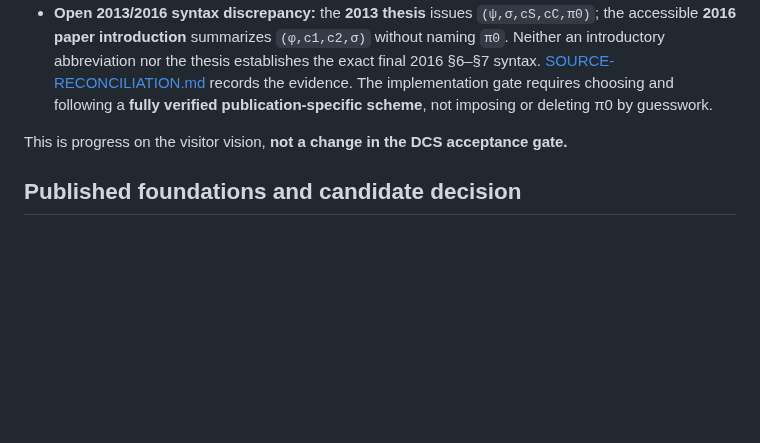
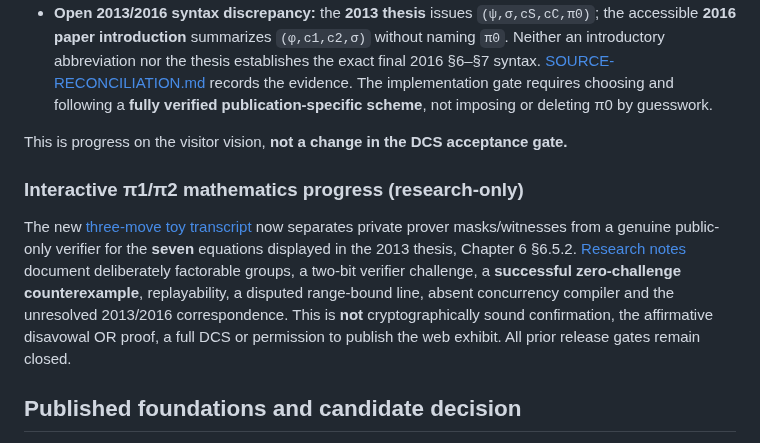
Before and after one commit to systemslibrarian/crypto-lab-confirmer-signatures, a Markdown page: RESEARCH-GATE.md, the part around the change. GitHub-like rendering; blank space fills up the shorter version.

Commit message:
Distinguish seven-equation interactive precursor from full DCS proof

```diff
--- a/RESEARCH-GATE.md
+++ b/RESEARCH-GATE.md
@@ -28,6 +28,10 @@ A chosen, published and fully specified scheme must provide:
 
 This is progress on the visitor vision, **not a change in the DCS acceptance gate.**
 
+### Interactive π1/π2 mathematics progress (research-only)
+
+The new [three-move toy transcript](research/pi1-interactive-toy.mjs) now separates private prover masks/witnesses from a genuine public-only verifier for the **seven** equations displayed in the 2013 thesis, Chapter 6 §6.5.2. [Research notes](research/PI1-TRANSCRIPT.md) document deliberately factorable groups, a two-bit verifier challenge, a **successful zero-challenge counterexample**, replayability, a disputed range-bound line, absent concurrency compiler and the unresolved 2013/2016 correspondence. This is **not** cryptographically sound confirmation, the affirmative disavowal OR proof, a full DCS or permission to publish the web exhibit. All prior release gates remain closed.
+
 ## Published foundations and candidate decision
 
 **Research triage completed; implementation gate still closed.** [SCHEME-SELECTION.md](SCHEME-SELECTION.md) compares the 2016 full-verification construction with the 2024 threshold construction and the Camenisch–Shoup building blocks. The 2016 full-verification DCS is the **primary paper candidate**, not yet a selected *implementation*; exact equations and an independent proof oracle are still missing. The 2024 threshold construction's abort-on-invalid path does **not** establish the affirmative disavowal proof demanded by this brief. No implementation or deployment has been approved.
```
